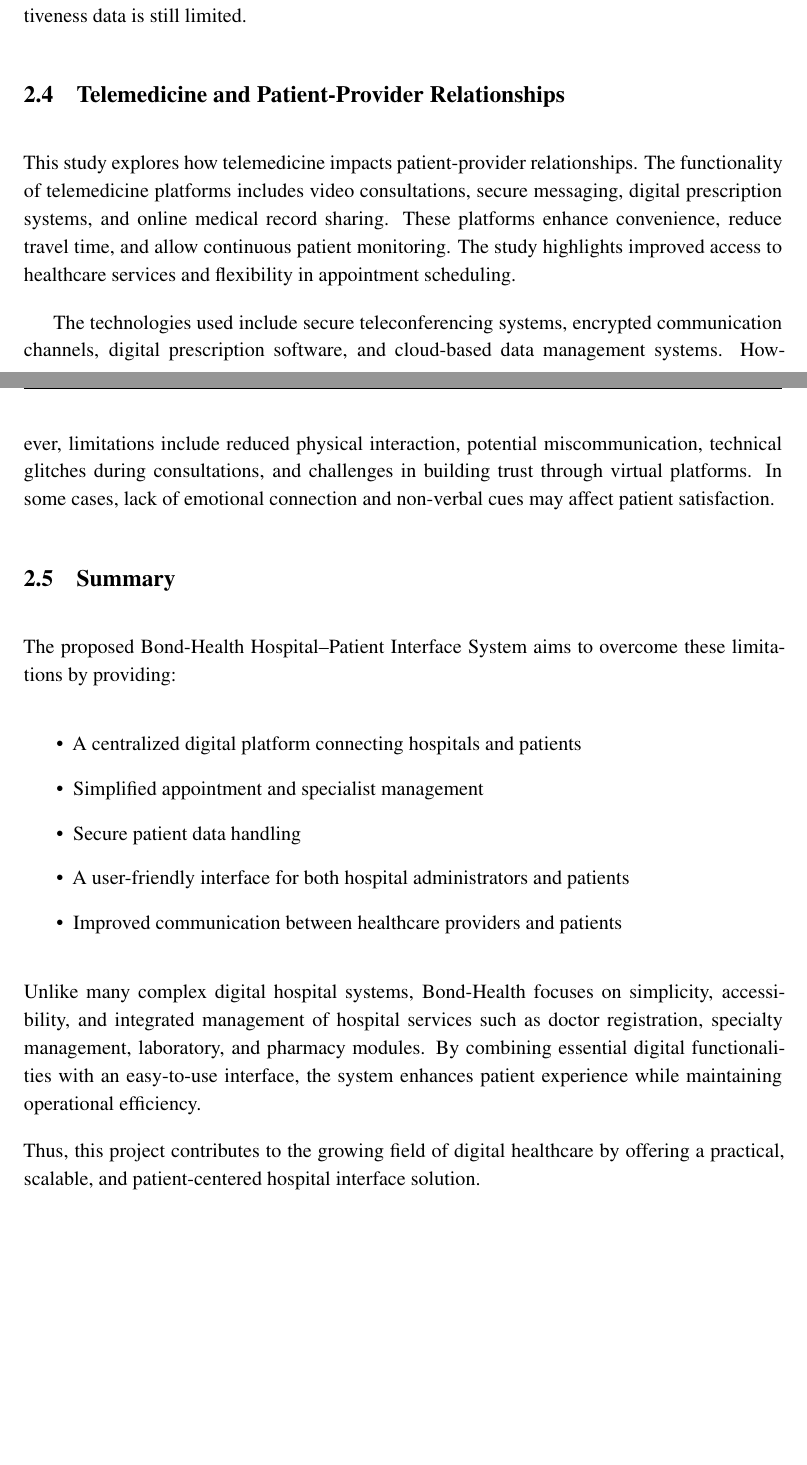
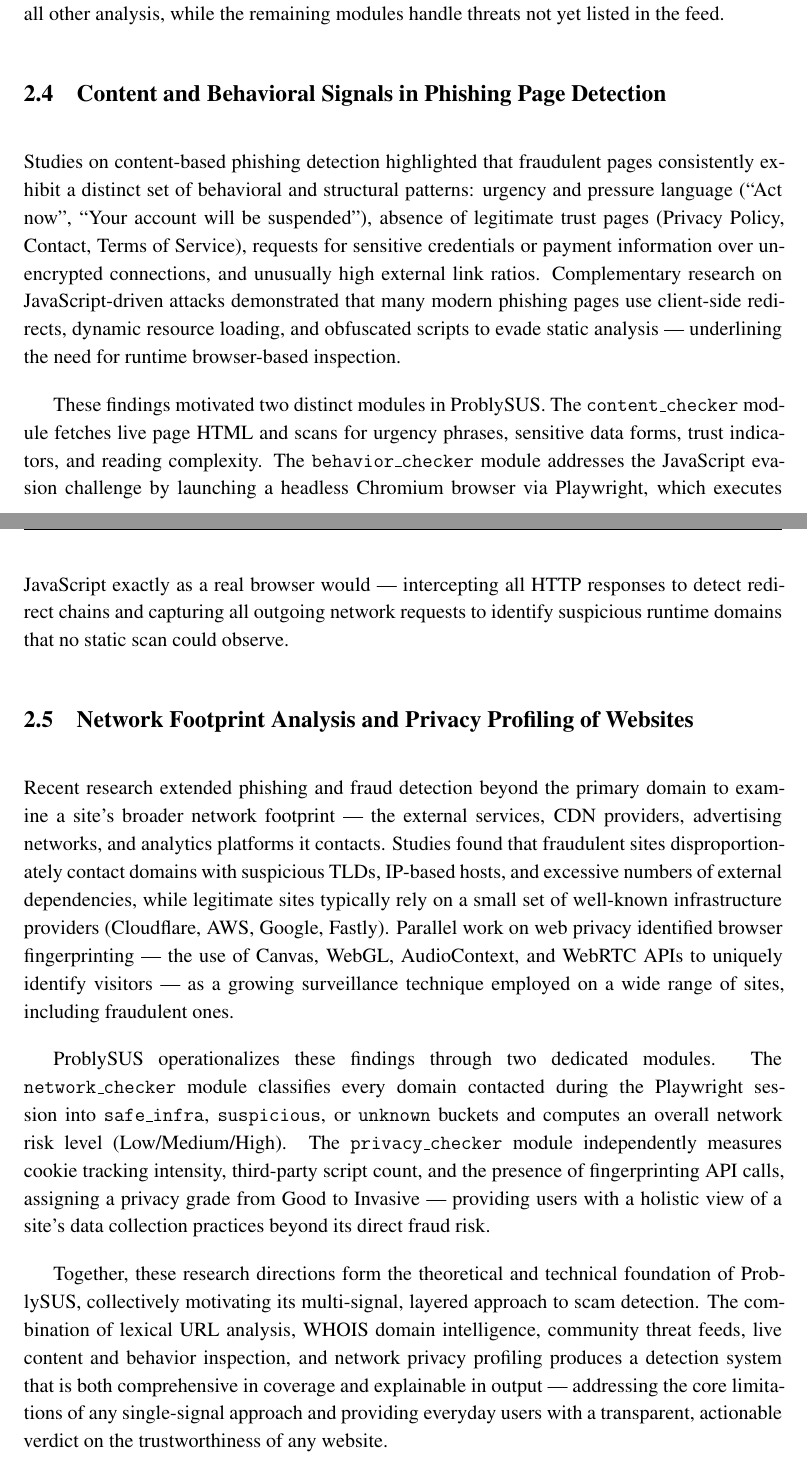
Before and after one commit to IRFXN3671/mini-project, a LaTeX thesis (main.tex, which reads chapter2_literature_review.tex): two parts of pages 18 and 19 of 74, joined at a grey line, cut at the place of the change, the shorter picture padded with empty space. Compiled offline with pdfLaTeX.

Commit message:
Edited Literature Review

```diff
--- a/chapter2_literature_review.tex
+++ b/chapter2_literature_review.tex
@@ -22,25 +19,18 @@
 
-\noindent
-The technologies discussed in the review include Artificial Intelligence (AI), Machine Learning (ML), wearable IoT devices, blockchain for secure data sharing, and mobile-based applications. However, the review highlights limitations such as technology accessibility gaps, interoperability issues between different hospital systems, ethical concerns in AI-based decision-making, and unequal access among elderly or low-income populations. Furthermore, long-term effectiveness data is still limited.
-\section{Telemedicine and Patient-Provider Relationships}
+Community-maintained threat intelligence feeds represent one of the most reliable and widely adopted mechanisms for malicious URL detection. Research evaluating platforms such as URLhaus, PhishTank, and Google Safe Browsing demonstrated that blacklist-based detection achieves near-perfect precision for known threats, with the primary limitation being coverage of newly emerging URLs that have not yet been reported. Studies recommended combining blacklist lookups with complementary heuristic signals to bridge this gap, producing a hybrid detection approach that handles both known and zero-day threats.
 
-This study explores how telemedicine impacts patient-provider relationships. The functionality of telemedicine platforms includes video consultations, secure messaging, digital prescription systems, and online medical record sharing. These platforms enhance convenience, reduce travel time, and allow continuous patient monitoring. The study highlights improved access to healthcare services and flexibility in appointment scheduling.
+ProblySUS integrates URLhaus — a community-maintained, freely available threat feed — as a hard-override detection layer. The \texttt{blacklist\_checker} and \texttt{updater} modules download the URLhaus ZIP feed, extract the CSV, and maintain a local indexed copy that is auto-refreshed every 24 hours. A confirmed blacklist hit returns an instant score of 100 (Fraudulent), bypassing all other analysis, while the remaining modules handle threats not yet listed in the feed.
 
-The technologies used include secure teleconferencing systems, encrypted communication channels, digital prescription software, and cloud-based data management systems. However, limitations include reduced physical interaction, potential miscommunication, technical glitches during consultations, and challenges in building trust through virtual platforms. In some cases, lack of emotional connection and non-verbal cues may affect patient satisfaction.
-\section{Summary}
+\section{Content and Behavioral Signals in Phishing Page Detection}
 
-The proposed Bond-Health Hospital–Patient Interface System aims to overcome these limitations by providing:
+Studies on content-based phishing detection highlighted that fraudulent pages consistently exhibit a distinct set of behavioral and structural patterns: urgency and pressure language (``Act now'', ``Your account will be suspended''), absence of legitimate trust pages (Privacy Policy, Contact, Terms of Service), requests for sensitive credentials or payment information over unencrypted connections, and unusually high external link ratios. Complementary research on JavaScript-driven attacks demonstrated that many modern phishing pages use client-side redirects, dynamic resource loading, and obfuscated scripts to evade static analysis — underlining the need for runtime browser-based inspection.
 
-\begin{itemize}
-\item A centralized digital platform connecting hospitals and patients
-\item Simplified appointment and specialist management
-\item Secure patient data handling
-\item A user-friendly interface for both hospital administrators and patients
-\item Improved communication between healthcare providers and patients
-\end{itemize}
+These findings motivated two distinct modules in ProblySUS. The \texttt{content\_checker} module fetches live page HTML and scans for urgency phrases, sensitive data forms, trust indicators, and reading complexity. The \texttt{behavior\_checker} module addresses the JavaScript evasion challenge by launching a headless Chromium browser via Playwright, which executes JavaScript exactly as a real browser would — intercepting all HTTP responses to detect redirect chains and capturing all outgoing network requests to identify suspicious runtime domains that no static scan could observe.
 
-\noindent
-Unlike many complex digital hospital systems, Bond-Health focuses on simplicity, accessibility, and integrated management of hospital services such as doctor registration, specialty management, laboratory, and pharmacy modules. By combining essential digital functionalities with an easy-to-use interface, the system enhances patient experience while maintaining operational efficiency.
+\section{Network Footprint Analysis and Privacy Profiling of Websites}
 
-\noindent
-Thus, this project contributes to the growing field of digital healthcare by offering a practical, scalable, and patient-centered hospital interface solution.
+Recent research extended phishing and fraud detection beyond the primary domain to examine a site's broader network footprint — the external services, CDN providers, advertising networks, and analytics platforms it contacts. Studies found that fraudulent sites disproportionately contact domains with suspicious TLDs, IP-based hosts, and excessive numbers of external dependencies, while legitimate sites typically rely on a small set of well-known infrastructure providers (Cloudflare, AWS, Google, Fastly). Parallel work on web privacy identified browser fingerprinting — the use of Canvas, WebGL, AudioContext, and WebRTC APIs to uniquely identify visitors — as a growing surveillance technique employed on a wide range of sites, including fraudulent ones.
+
+ProblySUS operationalizes these findings through two dedicated modules. The \texttt{network\_checker} module classifies every domain contacted during the Playwright session into \texttt{safe\_infra}, \texttt{suspicious}, or \texttt{unknown} buckets and computes an overall network risk level (Low/Medium/High). The \texttt{privacy\_checker} module independently measures cookie tracking intensity, third-party script count, and the presence of fingerprinting API calls, assigning a privacy grade from Good to Invasive — providing users with a holistic view of a site's data collection practices beyond its direct fraud risk.
+
+Together, these research directions form the theoretical and technical foundation of ProblySUS, collectively motivating its multi-signal, layered approach to scam detection. The combination of lexical URL analysis, WHOIS domain intelligence, community threat feeds, live content and behavior inspection, and network privacy profiling produces a detection system that is both comprehensive in coverage and explainable in output — addressing the core limitations of any single-signal approach and providing everyday users with a transparent, actionable verdict on the trustworthiness of any website.
```
Also changed, not shown: main.pdf, chapter2_literature_review.tex (21 more changed lines).
